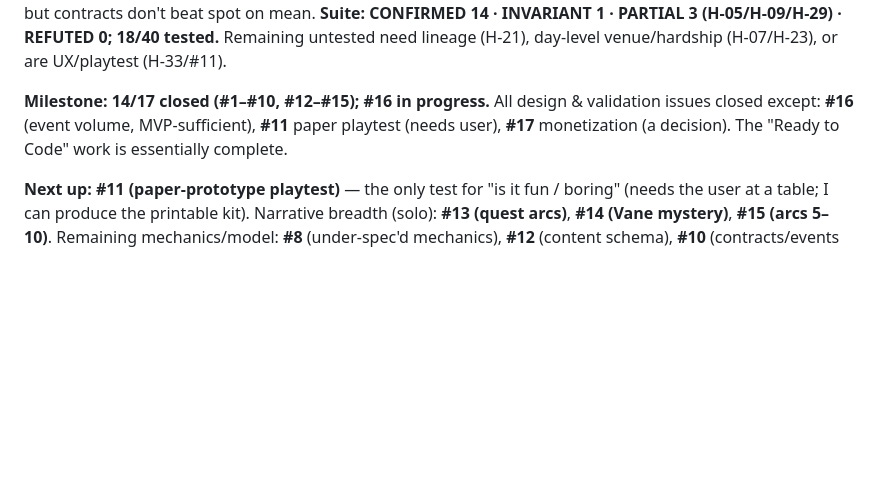
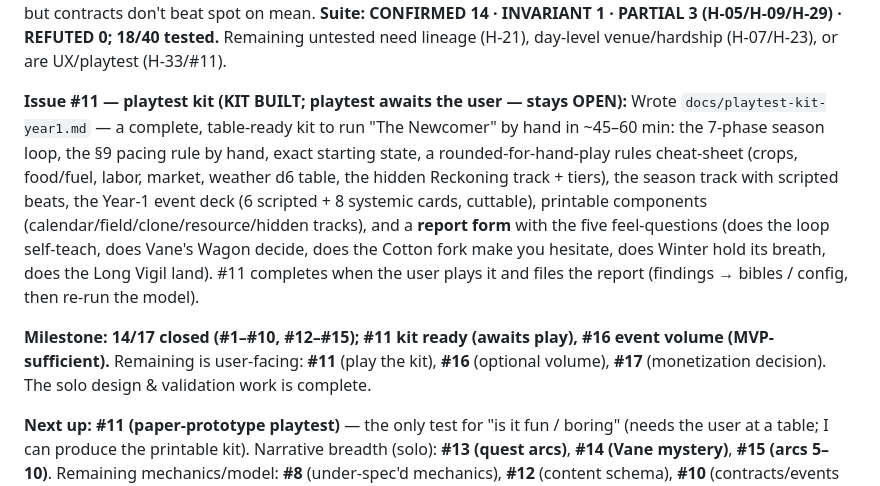
Before and after one commit to Cremacious/bushel-bone, a Markdown page: context/session-history.md, the part around the change. Rendered like a GitHub page; blank space fills up the shorter version.

```diff
--- a/context/session-history.md
+++ b/context/session-history.md
@@ -49,7 +49,9 @@ Body: what was worked on, what was decided, what artifacts were produced, what's
 
 **Issue #10 — Balance model: contracts & events (DONE):** Added a forward-contract system (§7: sign in Spring at a premium, 20% deposit, deliver/default at year-end) + contractor/over-contractor/defaulter bots. **H-06** (default loses), **H-24** (over-signing loses), **H-28** (no un-gated run-ender — 160 runs, 0 healthy-farm deaths) all CONFIRMED. **H-22 CONFIRMED with a finding:** a fixed-quantity crop contract trades price risk for delivery risk; with low price noise, yield risk dominates so the variance benefit is marginal (grows with market volatility) — but contracts don't beat spot on mean. **Suite: CONFIRMED 14 · INVARIANT 1 · PARTIAL 3 (H-05/H-09/H-29) · REFUTED 0; 18/40 tested.** Remaining untested need lineage (H-21), day-level venue/hardship (H-07/H-23), or are UX/playtest (H-33/#11).
 
-**Milestone: 14/17 closed (#1–#10, #12–#15); #16 in progress.** All design & validation issues closed except: **#16** (event volume, MVP-sufficient), **#11** paper playtest (needs user), **#17** monetization (a decision). The "Ready to Code" work is essentially complete.
+**Issue #11 — playtest kit (KIT BUILT; playtest awaits the user — stays OPEN):** Wrote `docs/playtest-kit-year1.md` — a complete, table-ready kit to run "The Newcomer" by hand in ~45–60 min: the 7-phase season loop, the §9 pacing rule by hand, exact starting state, a rounded-for-hand-play rules cheat-sheet (crops, food/fuel, labor, market, weather d6 table, the hidden Reckoning track + tiers), the season track with scripted beats, the Year-1 event deck (6 scripted + 8 systemic cards, cuttable), printable components (calendar/field/clone/resource/hidden tracks), and a **report form** with the five feel-questions (does the loop self-teach, does Vane's Wagon decide, does the Cotton fork make you hesitate, does Winter hold its breath, does the Long Vigil land). #11 completes when the user plays it and files the report (findings → bibles / config, then re-run the model).
+
+**Milestone: 14/17 closed (#1–#10, #12–#15); #11 kit ready (awaits play), #16 event volume (MVP-sufficient).** Remaining is user-facing: **#11** (play the kit), **#16** (optional volume), **#17** (monetization decision). The solo design & validation work is complete.
 
 **Next up:** **#11 (paper-prototype playtest)** — the only test for "is it fun / boring" (needs the user at a table; I can produce the printable kit). Narrative breadth (solo): **#13 (quest arcs)**, **#14 (Vane mystery)**, **#15 (arcs 5–10)**. Remaining mechanics/model: **#8** (under-spec'd mechanics), **#12** (content schema), **#10** (contracts/events model), **#9** (Ascension model). Remaining exploit hypotheses now unlockable: H-13/H-14/H-15/H-17/H-21 (needs more bots + lineage).
 
```
Also changed, not shown: docs/playtest-kit-year1.md (added, +177 -0 lines).
